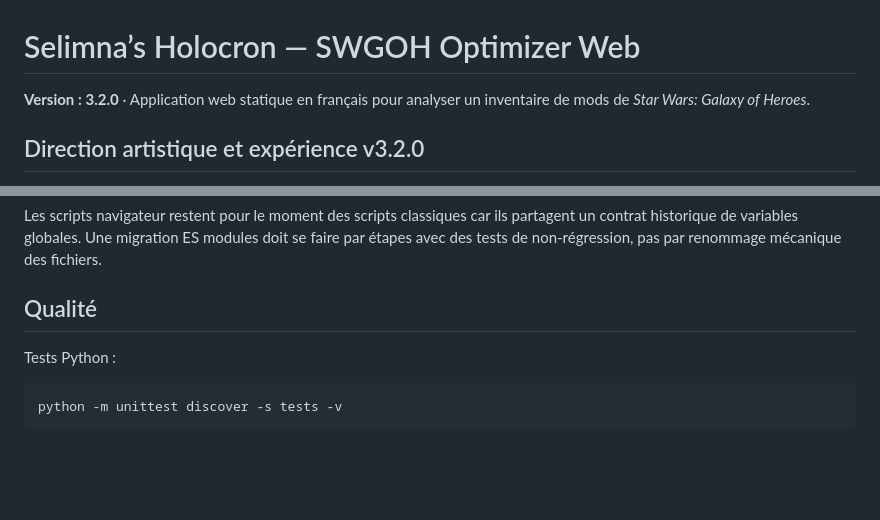
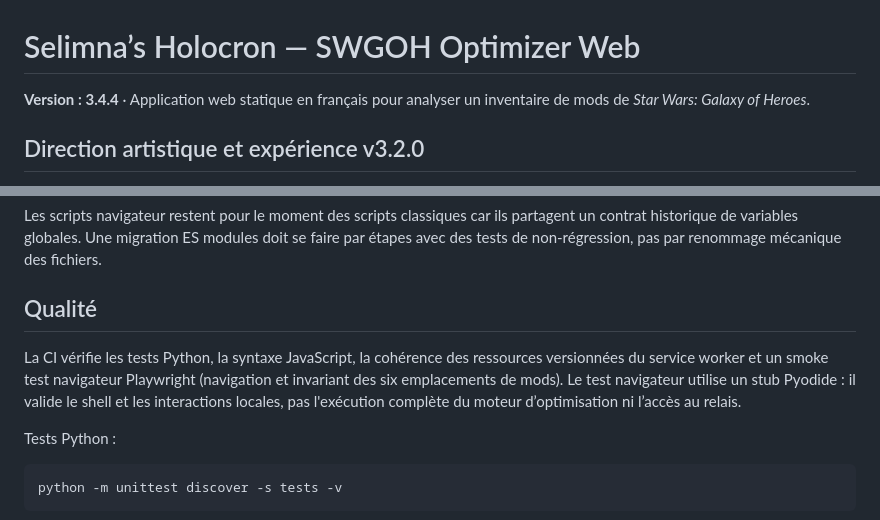
Before and after one commit to Selimna95/Selimna-Holocron, a Markdown page: README.md, 2 parts joined by grey strips. Drawn GitHub-style; blank space fills up the shorter version.

````diff
--- a/README.md
+++ b/README.md
@@ -1,6 +1,6 @@
 # Selimna’s Holocron — SWGOH Optimizer Web
 
-**Version : 3.2.0** · Application web statique en français pour analyser un inventaire de mods de *Star Wars: Galaxy of Heroes*.
+**Version : 3.4.4** · Application web statique en français pour analyser un inventaire de mods de *Star Wars: Galaxy of Heroes*.
 
 ## Direction artistique et expérience v3.2.0
 - Identité visuelle obsidienne, rouge Sith et accents braise, harmonisée entre les vues.
@@ -45,6 +45,9 @@ Le relais par défaut est `https://swgoh-optimizer-relay.lorg75017.workers.dev`.
 Les scripts navigateur restent pour le moment des scripts classiques car ils partagent un contrat historique de variables globales. Une migration ES modules doit se faire par étapes avec des tests de non-régression, pas par renommage mécanique des fichiers.
 
 ## Qualité
+
+La CI vérifie les tests Python, la syntaxe JavaScript, la cohérence des ressources versionnées du service worker et un smoke test navigateur Playwright (navigation et invariant des six emplacements de mods). Le test navigateur utilise un stub Pyodide : il valide le shell et les interactions locales, pas l'exécution complète du moteur d’optimisation ni l’accès au relais.
+
 Tests Python :
 
 ```bash
````
